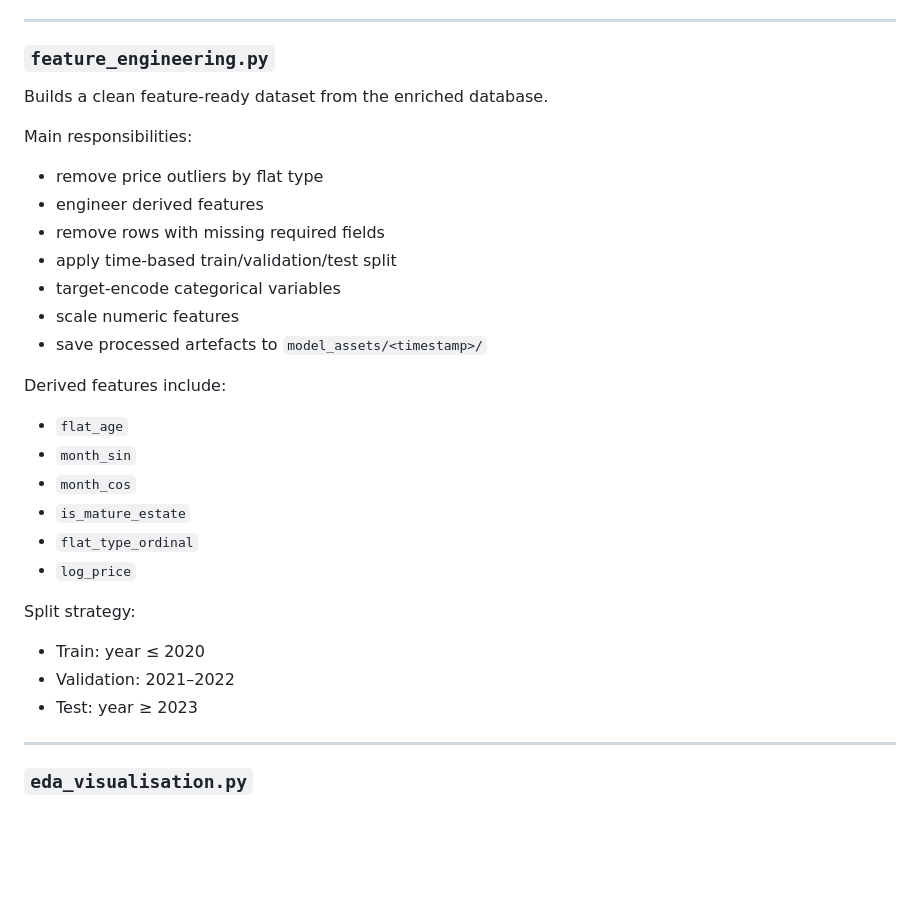
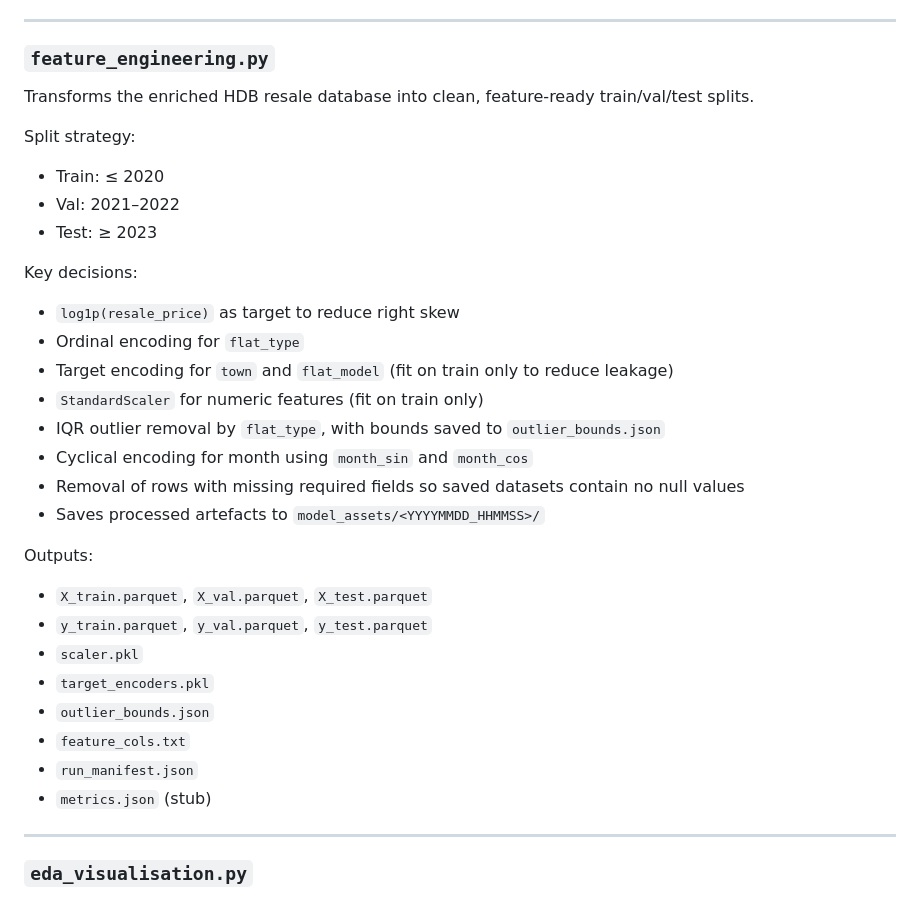
Before and after one commit to MARCHTOWNE/FYP-26-S1-22-PropSight, a Markdown page: README.md, the part around the change. Rendered like a GitHub page; blank space fills up the shorter version.

```diff
--- a/README.md
+++ b/README.md
@@ -164,34 +164,32 @@ These features are written back to `resale_prices`.
 ---
 
 ### `feature_engineering.py`
-
-Builds a clean feature-ready dataset from the enriched database.
-
-Main responsibilities:
-
-* remove price outliers by flat type
-* engineer derived features
-* remove rows with missing required fields
-* apply time-based train/validation/test split
-* target-encode categorical variables
-* scale numeric features
-* save processed artefacts to `model_assets/<timestamp>/`
-
-Derived features include:
-
-* `flat_age`
-* `month_sin`
-* `month_cos`
-* `is_mature_estate`
-* `flat_type_ordinal`
-* `log_price`
+Transforms the enriched HDB resale database into clean, feature-ready train/val/test splits.
 
 Split strategy:
+- Train: ≤ 2020
+- Val: 2021–2022
+- Test: ≥ 2023
 
-* Train: year ≤ 2020
-* Validation: 2021–2022
-* Test: year ≥ 2023
+Key decisions:
+- `log1p(resale_price)` as target to reduce right skew
+- Ordinal encoding for `flat_type`
+- Target encoding for `town` and `flat_model` (fit on train only to reduce leakage)
+- `StandardScaler` for numeric features (fit on train only)
+- IQR outlier removal by `flat_type`, with bounds saved to `outlier_bounds.json`
+- Cyclical encoding for month using `month_sin` and `month_cos`
+- Removal of rows with missing required fields so saved datasets contain no null values
+- Saves processed artefacts to `model_assets/<YYYYMMDD_HHMMSS>/`
 
+Outputs:
+- `X_train.parquet`, `X_val.parquet`, `X_test.parquet`
+- `y_train.parquet`, `y_val.parquet`, `y_test.parquet`
+- `scaler.pkl`
+- `target_encoders.pkl`
+- `outlier_bounds.json`
+- `feature_cols.txt`
+- `run_manifest.json`
+- `metrics.json` (stub)
 ---
 
 ### `eda_visualisation.py`
```
